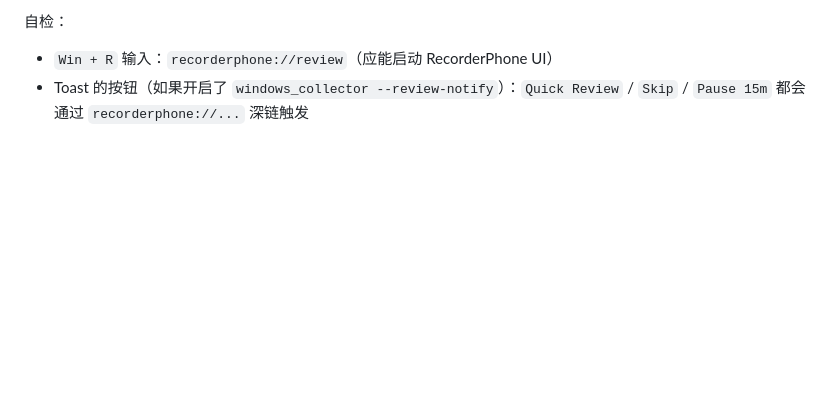
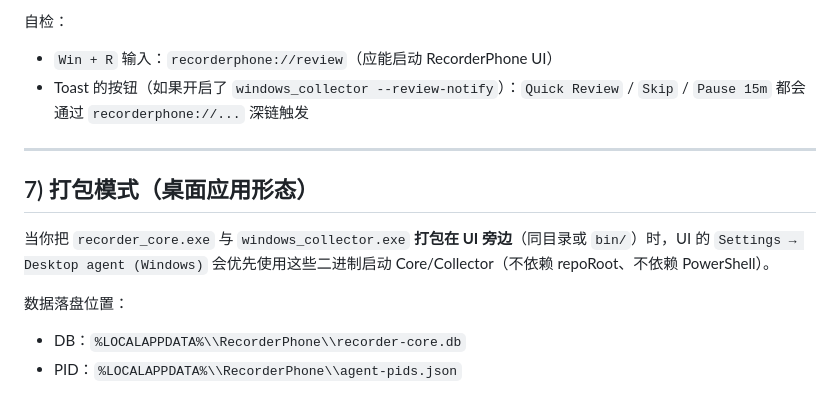
Before and after one commit to CHZarles/WorkflowMonitor, a Markdown page: WINDOWS_DEV.md, the part around the change. Drawn GitHub-style; blank space fills up the shorter version.

```diff
--- a/WINDOWS_DEV.md
+++ b/WINDOWS_DEV.md
@@ -203,3 +203,13 @@ powershell -ExecutionPolicy Bypass -File .\dev\install-recorderphone-protocol.ps
 自检：
 - `Win + R` 输入：`recorderphone://review`（应能启动 RecorderPhone UI）
  - Toast 的按钮（如果开启了 `windows_collector --review-notify`）：`Quick Review` / `Skip` / `Pause 15m` 都会通过 `recorderphone://...` 深链触发
+
+---
+
+## 7) 打包模式（桌面应用形态）
+
+当你把 `recorder_core.exe` 与 `windows_collector.exe` **打包在 UI 旁边**（同目录或 `bin/`）时，UI 的 `Settings → Desktop agent (Windows)` 会优先使用这些二进制启动 Core/Collector（不依赖 repoRoot、不依赖 PowerShell）。
+
+数据落盘位置：
+- DB：`%LOCALAPPDATA%\\RecorderPhone\\recorder-core.db`
+- PID：`%LOCALAPPDATA%\\RecorderPhone\\agent-pids.json`
```
Also changed, not shown: ui_flutter/README.md (+11 -0 lines).
